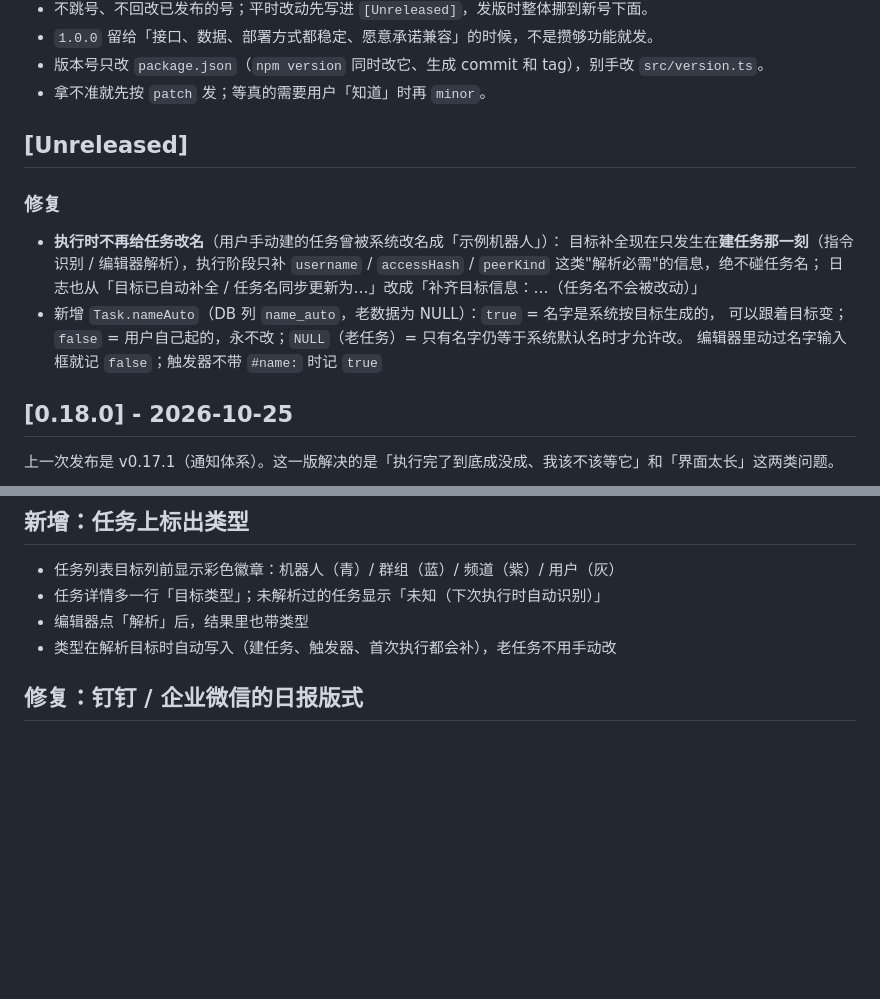
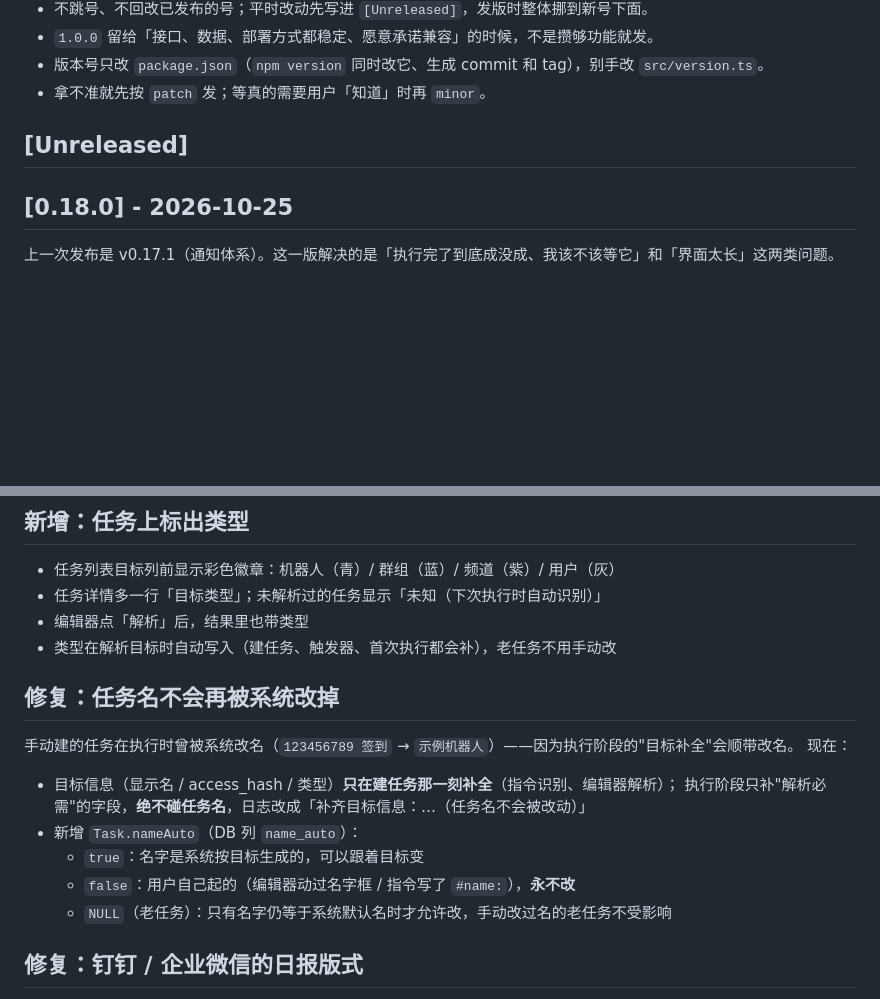
Before and after one commit to mihucho/cf-tg-checkin, a Markdown page: CHANGELOG.md, 2 parts joined by grey strips. Rendered like a GitHub page; blank space fills up the shorter version.

```diff
--- a/CHANGELOG.md
+++ b/CHANGELOG.md
@@ -35,16 +35,6 @@ push 后 `.github/workflows/release.yml` 会自动：跑检查 → 写 `package.
 
 ## [Unreleased]
 
-### 修复
-
-- **执行时不再给任务改名**（用户手动建的任务曾被系统改名成「示例机器人」）：
-  目标补全现在只发生在**建任务那一刻**（指令识别 / 编辑器解析），执行阶段只补
-  `username` / `accessHash` / `peerKind` 这类"解析必需"的信息，绝不碰任务名；
-  日志也从「目标已自动补全 / 任务名同步更新为…」改成「补齐目标信息：…（任务名不会被改动）」
-- 新增 `Task.nameAuto`（DB 列 `name_auto`，老数据为 NULL）：`true` = 名字是系统按目标生成的，
-  可以跟着目标变；`false` = 用户自己起的，永不改；`NULL`（老任务）= 只有名字仍等于系统默认名时才允许改。
-  编辑器里动过名字输入框就记 `false`；触发器不带 `#name:` 时记 `true`
-
 ## [0.18.0] - 2026-10-25
 
 上一次发布是 v0.17.1（通知体系）。这一版解决的是「执行完了到底成没成、我该不该等它」和「界面太长」这两类问题。
@@ -66,6 +56,18 @@ push 后 `.github/workflows/release.yml` 会自动：跑检查 → 写 `package.
 - 任务详情多一行「目标类型」；未解析过的任务显示「未知（下次执行时自动识别）」
 - 编辑器点「解析」后，结果里也带类型
 - 类型在解析目标时自动写入（建任务、触发器、首次执行都会补），老任务不用手动改
+
+## 修复：任务名不会再被系统改掉
+
+手动建的任务在执行时曾被系统改名（`123456789 签到` → `示例机器人`）——因为执行阶段的"目标补全"会顺带改名。
+现在：
+
+- 目标信息（显示名 / access_hash / 类型）**只在建任务那一刻补全**（指令识别、编辑器解析）；
+  执行阶段只补"解析必需"的字段，**绝不碰任务名**，日志改成「补齐目标信息：…（任务名不会被改动）」
+- 新增 `Task.nameAuto`（DB 列 `name_auto`）：
+  - `true`：名字是系统按目标生成的，可以跟着目标变
+  - `false`：用户自己起的（编辑器动过名字框 / 指令写了 `#name:`），**永不改**
+  - `NULL`（老任务）：只有名字仍等于系统默认名时才允许改，手动改过名的老任务不受影响
 
 ## 修复：钉钉 / 企业微信的日报版式
 
```
Also changed, not shown: releases/archive/v0.18.0.md (+12 -0 lines), releases/unreleased.md (+12 -0 lines).
